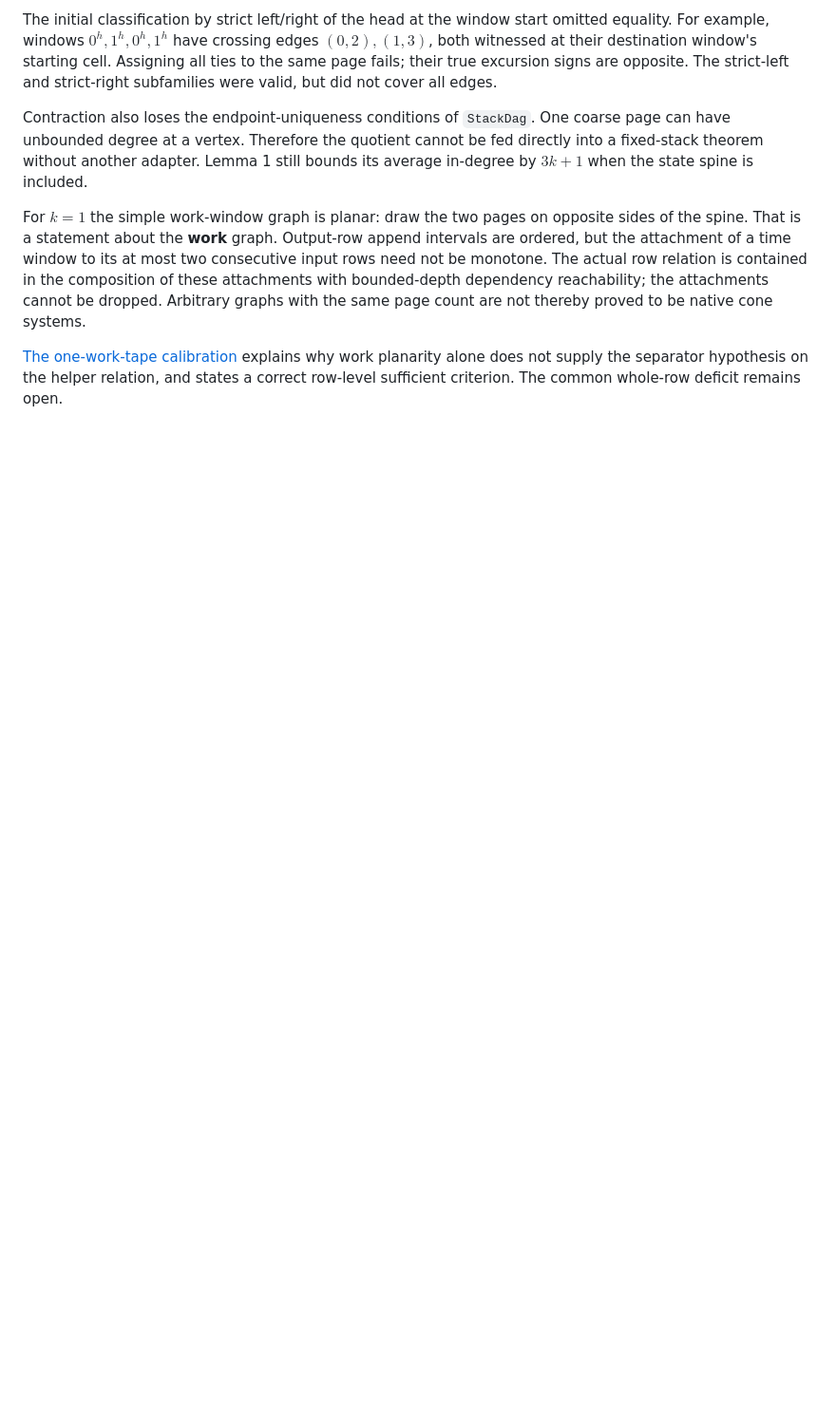
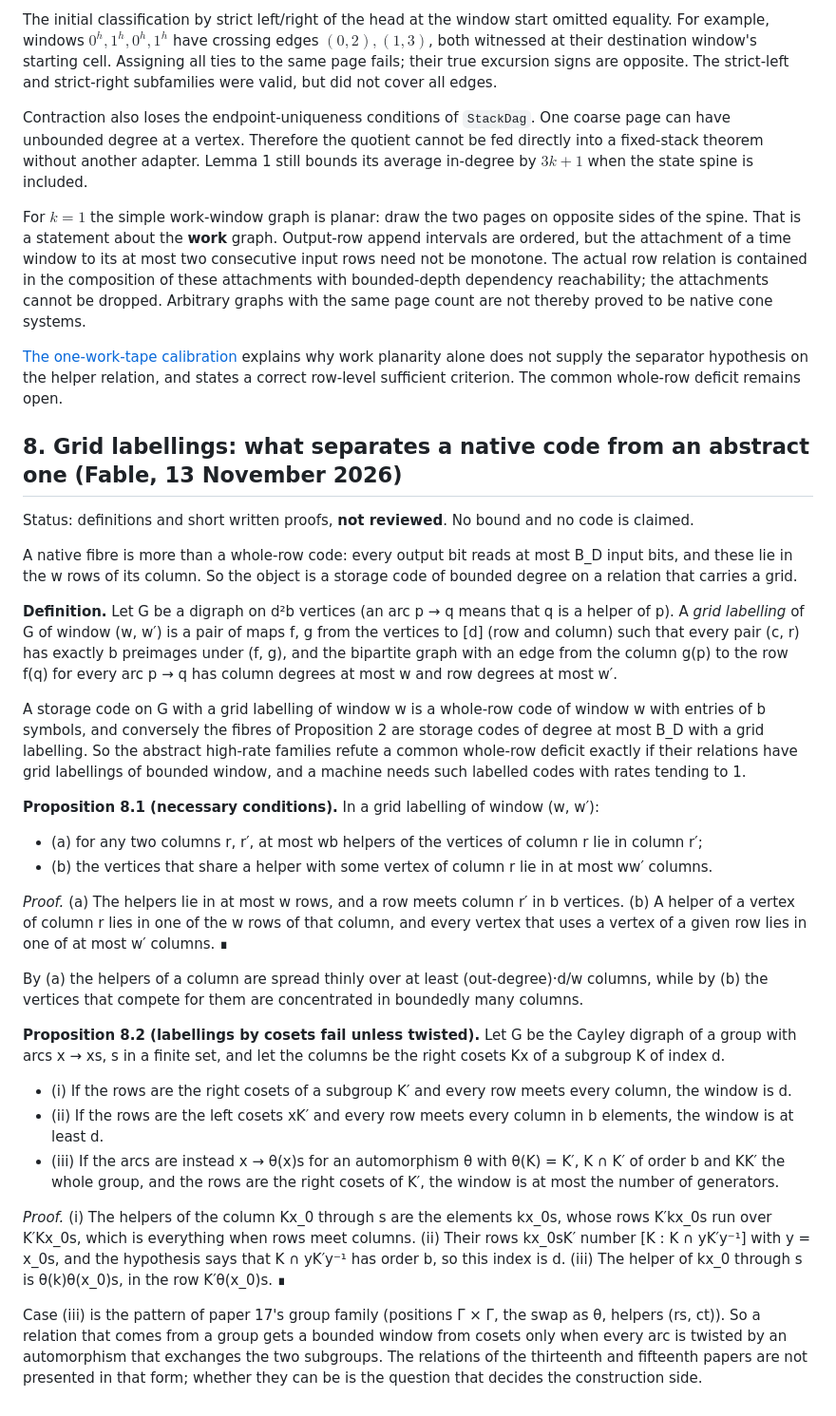
Before and after one commit to HansBrende/papers, a Markdown page: lean-backlog/notes/row-spread-of-cones.md, the part around the change. Shown at 95% size. Rendered like a GitHub page; blank space fills up the shorter version.

Commit message:
Row spread note section 8: grid labellings as the discriminator between native and abstract codes; coset labellings fail unless twisted
Co-Authored-By: Claude Fable 5.2 <noreply@anthropic.com>

```diff
--- a/lean-backlog/notes/row-spread-of-cones.md
+++ b/lean-backlog/notes/row-spread-of-cones.md
@@ -369,3 +369,50 @@ thereby proved to be native cone systems.
 explains why work planarity alone does not supply the separator hypothesis
 on the helper relation, and states a correct row-level sufficient criterion.
 The common whole-row deficit remains open.
+
+## 8. Grid labellings: what separates a native code from an abstract one (Fable, 13 November 2026)
+
+Status: definitions and short written proofs, **not reviewed**. No bound and no code is claimed.
+
+A native fibre is more than a whole-row code: every output bit reads at most B_D input bits, and these lie
+in the w rows of its column. So the object is a storage code of bounded degree on a relation that carries
+a grid.
+
+**Definition.** Let G be a digraph on d²b vertices (an arc p → q means that q is a helper of p). A *grid
+labelling* of G of window (w, w′) is a pair of maps f, g from the vertices to [d] (row and column) such that
+every pair (c, r) has exactly b preimages under (f, g), and the bipartite graph with an edge from the column
+g(p) to the row f(q) for every arc p → q has column degrees at most w and row degrees at most w′.
+
+A storage code on G with a grid labelling of window w is a whole-row code of window w with entries of b
+symbols, and conversely the fibres of Proposition 2 are storage codes of degree at most B_D with a grid
+labelling. So the abstract high-rate families refute a common whole-row deficit exactly if their relations
+have grid labellings of bounded window, and a machine needs such labelled codes with rates tending to 1.
+
+**Proposition 8.1 (necessary conditions).** In a grid labelling of window (w, w′):
+- (a) for any two columns r, r′, at most wb helpers of the vertices of column r lie in column r′;
+- (b) the vertices that share a helper with some vertex of column r lie in at most ww′ columns.
+
+*Proof.* (a) The helpers lie in at most w rows, and a row meets column r′ in b vertices. (b) A helper of a
+vertex of column r lies in one of the w rows of that column, and every vertex that uses a vertex of a given
+row lies in one of at most w′ columns. ∎
+
+By (a) the helpers of a column are spread thinly over at least (out-degree)·d/w columns, while by (b) the
+vertices that compete for them are concentrated in boundedly many columns.
+
+**Proposition 8.2 (labellings by cosets fail unless twisted).** Let G be the Cayley digraph of a group with
+arcs x → xs, s in a finite set, and let the columns be the right cosets Kx of a subgroup K of index d.
+- (i) If the rows are the right cosets of a subgroup K′ and every row meets every column, the window is d.
+- (ii) If the rows are the left cosets xK′ and every row meets every column in b elements, the window is at
+  least d.
+- (iii) If the arcs are instead x → θ(x)s for an automorphism θ with θ(K) = K′, K ∩ K′ of order b and KK′ the
+  whole group, and the rows are the right cosets of K′, the window is at most the number of generators.
+
+*Proof.* (i) The helpers of the column Kx_0 through s are the elements kx_0s, whose rows K′kx_0s run over
+K′Kx_0s, which is everything when rows meet columns. (ii) Their rows kx_0sK′ number [K : K ∩ yK′y⁻¹] with
+y = x_0s, and the hypothesis says that K ∩ yK′y⁻¹ has order b, so this index is d. (iii) The helper of kx_0
+through s is θ(k)θ(x_0)s, in the row K′θ(x_0)s. ∎
+
+Case (iii) is the pattern of paper 17's group family (positions Γ × Γ, the swap as θ, helpers (rs, ct)). So a
+relation that comes from a group gets a bounded window from cosets only when every arc is twisted by an
+automorphism that exchanges the two subgroups. The relations of the thirteenth and fifteenth papers are not
+presented in that form; whether they can be is the question that decides the construction side.
```
